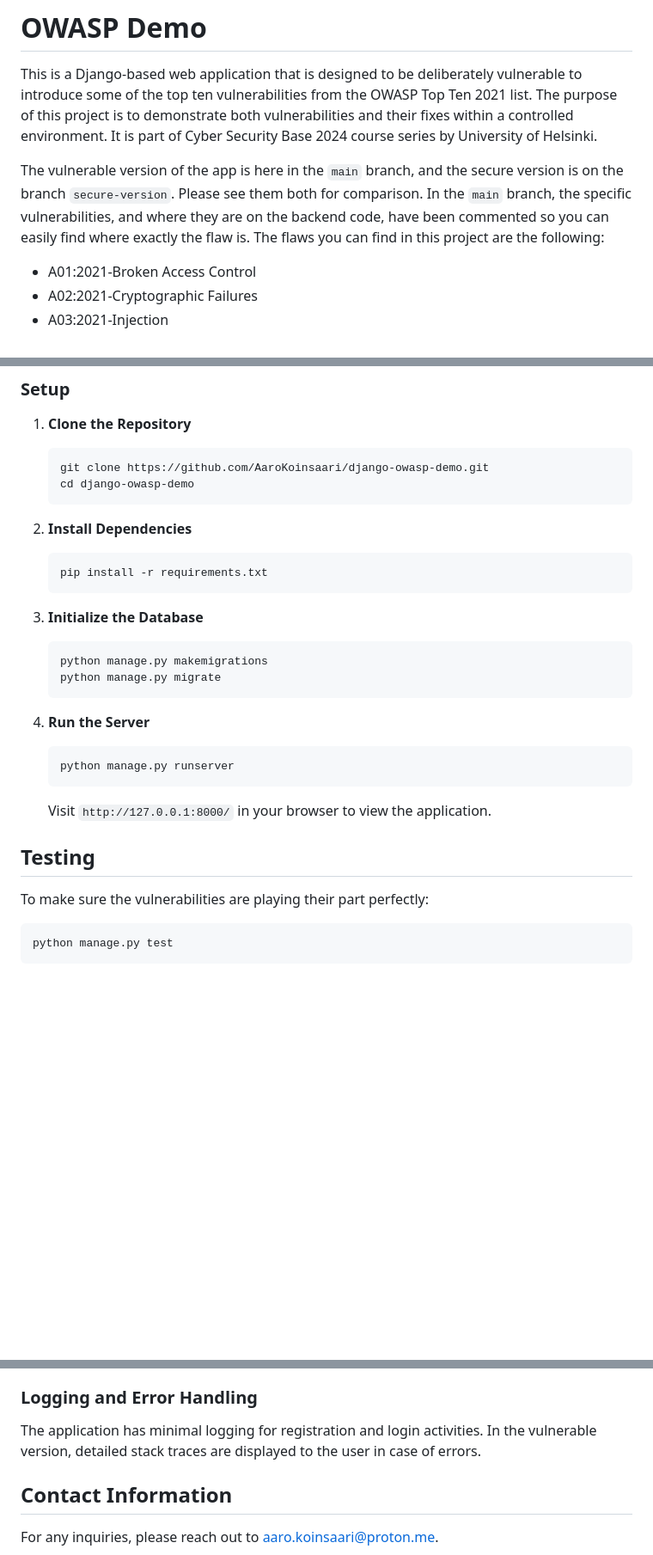
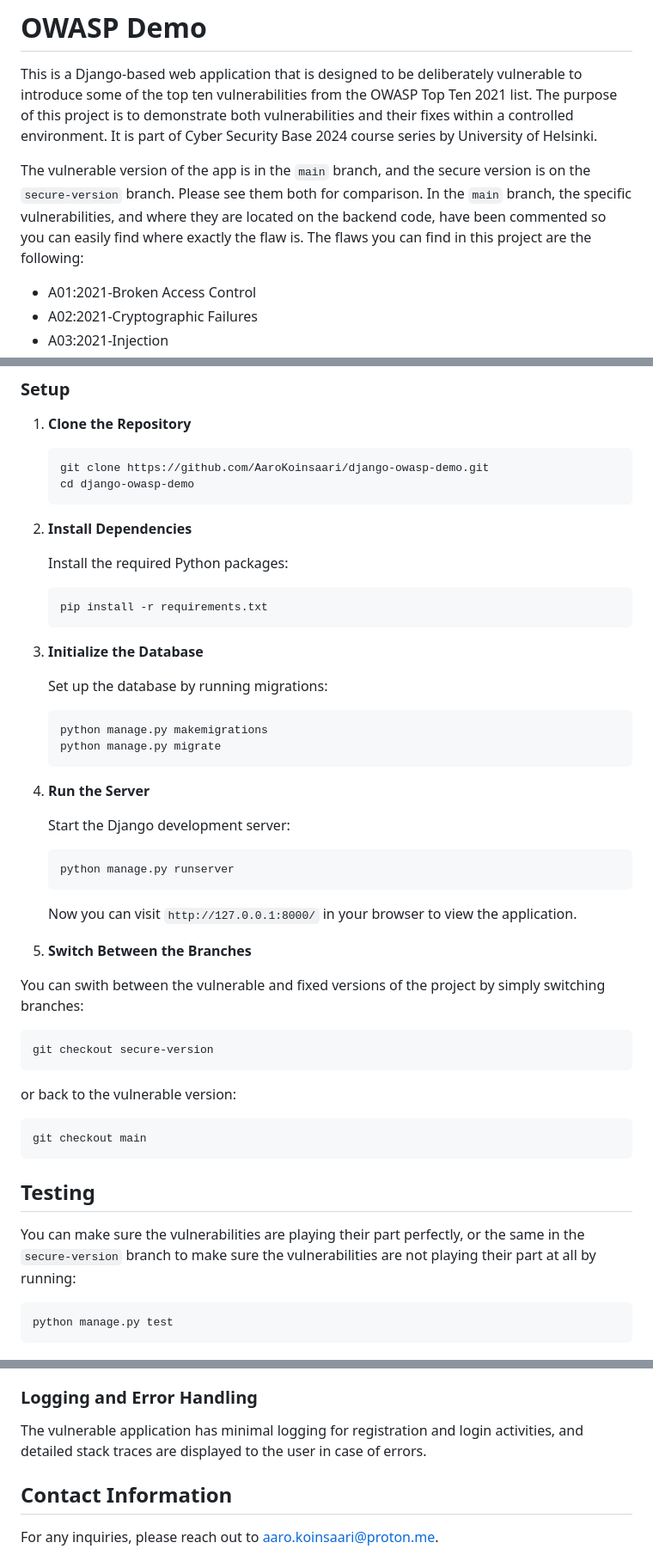
Before and after one commit to koinsaari/owasp-demo, a Markdown page: README.md, 3 parts joined by grey strips. Shown: that part at 86% size. Rendered like a GitHub page; blank space fills up the shorter version.

Commit message:
Update README installation instructions

````diff
--- a/README.md
+++ b/README.md
@@ -2,7 +2,7 @@
 
 This is a Django-based web application that is designed to be deliberately vulnerable to introduce some of the top ten vulnerabilities from the OWASP Top Ten 2021 list. The purpose of this project is to demonstrate both vulnerabilities and their fixes within a controlled environment. It is part of Cyber Security Base 2024 course series by University of Helsinki.
 
-The vulnerable version of the app is here in the `main` branch, and the secure version is on the branch `secure-version`. Please see them both for comparison. In the `main` branch, the specific vulnerabilities, and where they are on the backend code, have been commented so you can easily find where exactly the flaw is. The flaws you can find in this project are the following:
+The vulnerable version of the app is in the `main` branch, and the secure version is on the `secure-version` branch. Please see them both for comparison. In the `main` branch, the specific vulnerabilities, and where they are located on the backend code, have been commented so you can easily find where exactly the flaw is. The flaws you can find in this project are the following:
 
 - A01:2021-Broken Access Control
 - A02:2021-Cryptographic Failures
@@ -30,11 +30,15 @@ Make sure you have Python and Django installed. If you need to install these, pl
 
 2. **Install Dependencies**
 
+    Install the required Python packages:
+
     ```bash
     pip install -r requirements.txt
     ```
 
 3. **Initialize the Database**
+
+    Set up the database by running migrations:
 
     ```bash
     python manage.py makemigrations
@@ -43,15 +47,31 @@ Make sure you have Python and Django installed. If you need to install these, pl
 
 4. **Run the Server**
 
+    Start the Django development server:
+
     ```bash
     python manage.py runserver
     ```
 
-    Visit `http://127.0.0.1:8000/` in your browser to view the application.
+    Now you can visit `http://127.0.0.1:8000/` in your browser to view the application.
+
+5. **Switch Between the Branches**
+
+You can swith between the vulnerable and fixed versions of the project by simply switching branches:
+
+```bash
+git checkout secure-version
+```
+
+or back to the vulnerable version:
+
+```bash
+git checkout main
+```
 
 ## Testing
 
-To make sure the vulnerabilities are playing their part perfectly:
+You can make sure the vulnerabilities are playing their part perfectly, or the same in the `secure-version` branch to make sure the vulnerabilities are not playing their part at all by running:
 
 ```bash
 python manage.py test
@@ -81,7 +101,7 @@ You can view the profile information of other users by clicking on their usernam
 
 ### Logging and Error Handling
 
-The application has minimal logging for registration and login activities. In the vulnerable version, detailed stack traces are displayed to the user in case of errors.
+The vulnerable application has minimal logging for registration and login activities, and detailed stack traces are displayed to the user in case of errors.
 
 ## Contact Information
 
````
